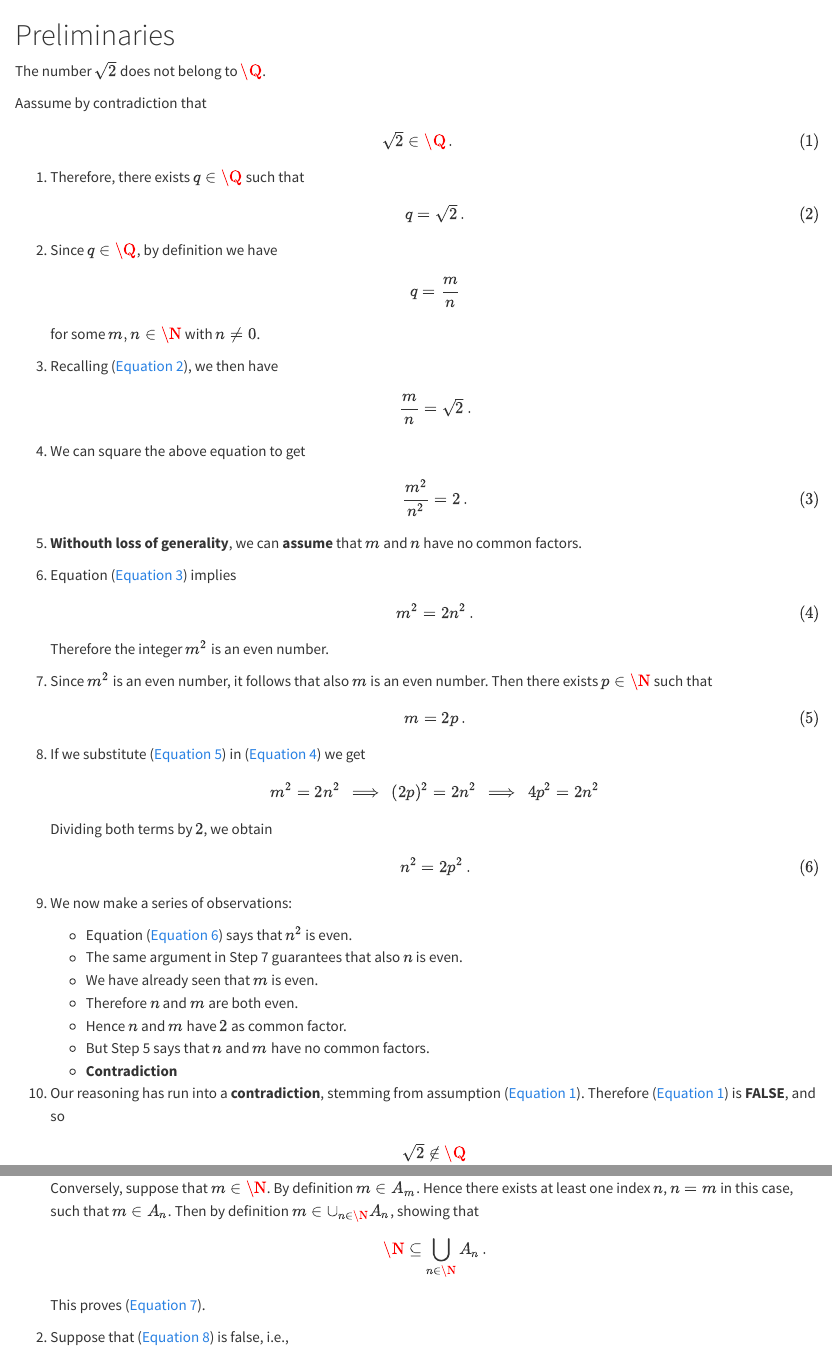
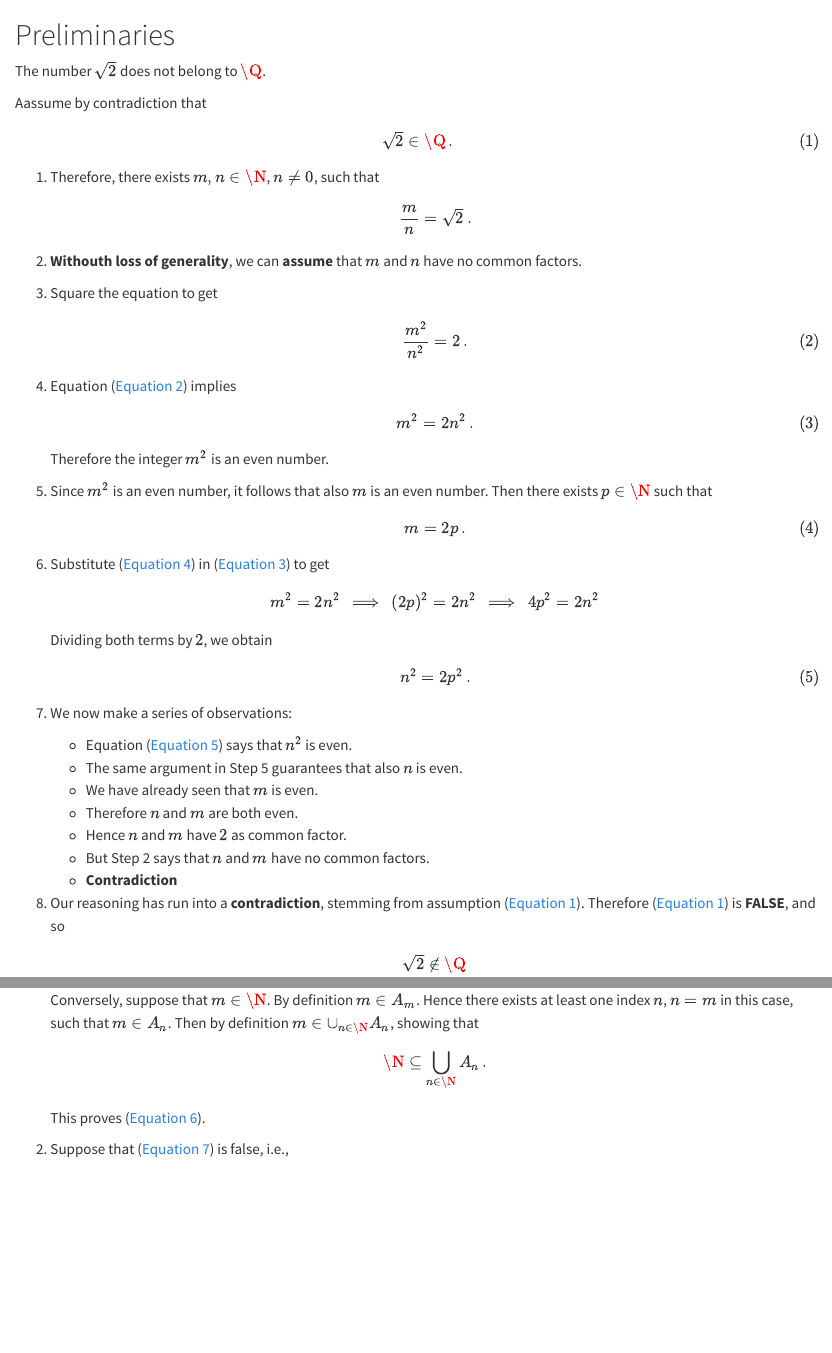
Before and after one commit to sfanzon/2024-NSS-Revision, a Quarto document (sections/chap_1.qmd): the page in a window 1100 px wide, from its top, and a second part further down, joined at a grey line. Rendered offline with R 4.5, knitr and Pandoc in place of Quarto, with nearby package versions.

Commit message:
Signed-off-by: Silvio Fanzon <silvio.fanzon@gmail.com>

```diff
--- a/sections/chap_1.qmd
+++ b/sections/chap_1.qmd
@@ -21,42 +21,34 @@ $$
 \sqrt{2} \in \Q \,.
 $$ {#eq-contradiction-root-2-false}
 
-1. Therefore, there exists $q \in \Q$ such that
-$$
-q = \sqrt{2} \, .
-$$ {#eq-contradiction-root-2}
-2. Since $q \in \Q$, by definition we have
-$$
-q = \frac{m}{n}
-$$
-for some $m,n \in \N$ with $n \neq 0$.
-3. Recalling (@eq-contradiction-root-2), we then have
+
+1. Therefore, there exists $m,n \in \N$, $n \neq 0$, such that
 $$
 \frac{m}{n} = \sqrt{2} \,.
 $$
-4. We can square the above equation to get
+
+2. **Withouth loss of generality**, we can **assume** that $m$ and $n$ have no common factors.
+
+3. Square the equation to get
 $$
  \frac{m^2}{n^2} = 2 \,.
 $$ {#eq-contradiction-root-2-2}
-5. **Withouth loss of generality**, we can **assume** that $m$ and $n$ have no common factors.
 
 
-6.  Equation (@eq-contradiction-root-2-2) implies
+4.  Equation (@eq-contradiction-root-2-2) implies
 $$
 m^2 = 2 n^2 \,.
 $$ {#eq-contradiction-root-2-3}
 Therefore the integer $m^2$ is an even number.
 
 
-
-7. Since $m^2$ is an even number, it follows that also $m$ is an even number. Then there exists $p \in \N$ such that
+5. Since $m^2$ is an even number, it follows that also $m$ is an even number. Then there exists $p \in \N$ such that
 $$
 m = 2p \,.
 $$ {#eq-contradiction-root-2-4}
 
 
-
-8. If we substitute (@eq-contradiction-root-2-4) in (@eq-contradiction-root-2-3) we get
+6. Substitute (@eq-contradiction-root-2-4) in (@eq-contradiction-root-2-3) to get
 $$
 m^2 = 2n^2 \, \implies \,  (2p)^2 = 2n^2 \, \implies \,  4 p^2 = 2 n^2
 $$
@@ -64,15 +56,17 @@ Dividing both terms by $2$, we obtain
 $$
 n^2 = 2p^2\,.
 $${#eq-contradiction-root-2-5}
-9. We now make a series of observations:
+
+7. We now make a series of observations:
     * Equation (@eq-contradiction-root-2-5) says that $n^2$ is even.
-    * The same argument in Step 7 guarantees that also $n$ is even.
+    * The same argument in Step 5 guarantees that also $n$ is even.
     * We have already seen that $m$ is even.
     * Therefore $n$ and $m$ are both even.
     * Hence $n$ and $m$ have $2$ as common factor.
-    * But Step 5 says that $n$ and $m$ have no common factors.
+    * But Step 2 says that $n$ and $m$ have no common factors.
     * **Contradiction**
-10. Our reasoning has run into a **contradiction**, stemming  from assumption (@eq-contradiction-root-2-false). Therefore (@eq-contradiction-root-2-false) is **FALSE**, and so
+
+8. Our reasoning has run into a **contradiction**, stemming  from assumption (@eq-contradiction-root-2-false). Therefore (@eq-contradiction-root-2-false) is **FALSE**, and so
 $$
 \sqrt{2} \notin \Q \,
 $$
```
Also changed, not shown: ._pdfbook_xref.json, .quarto/cites/index.json, .quarto/idx/sections/chap_1.qmd.json, docs/search.json, sections/._htmlbook_xref.json, 15 other files.
